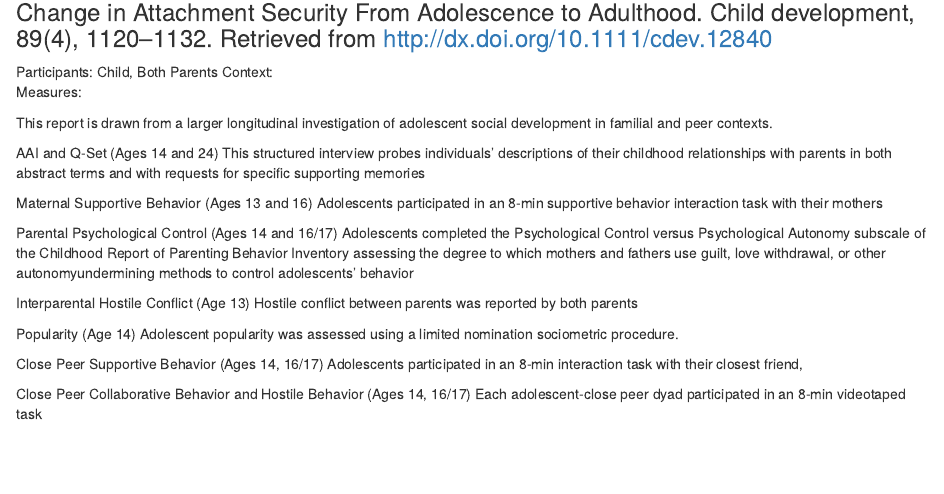
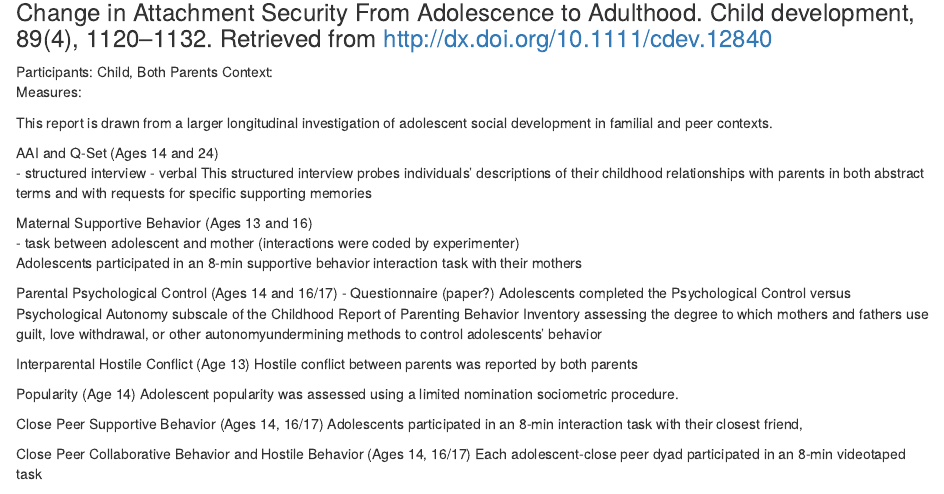
Before and after one commit to gilmore-lab/dev-psych-behavior, an R Markdown document (data/child_development.Rmd): the page in a window 1100 px wide, from 3090 px down. Rendered offline with R 4.5, knitr and Pandoc, with nearby package versions.

Commit message:
update coding

```diff
--- a/data/child_development.Rmd
+++ b/data/child_development.Rmd
@@ -268,16 +268,18 @@ investigation of adolescent social development in
 familial and peer contexts.
 
 AAI and Q-Set (Ages 14 and 24)
+- structured interview - verbal
 This structured interview probes individuals’
 descriptions of their childhood relationships with
 parents in both abstract terms and with requests
 for specific supporting memories
 
 Maternal Supportive Behavior (Ages 13 and 16)
+- task between adolescent and mother (interactions were coded by experimenter)
 Adolescents participated in an 8-min supportive
 behavior interaction task with their mothers
 
-Parental Psychological Control (Ages 14 and 16/17)
+Parental Psychological Control (Ages 14 and 16/17) - Questionnaire (paper?)
 Adolescents completed the Psychological Control
 versus Psychological Autonomy subscale of the
 Childhood Report of Parenting Behavior Inventory
```
